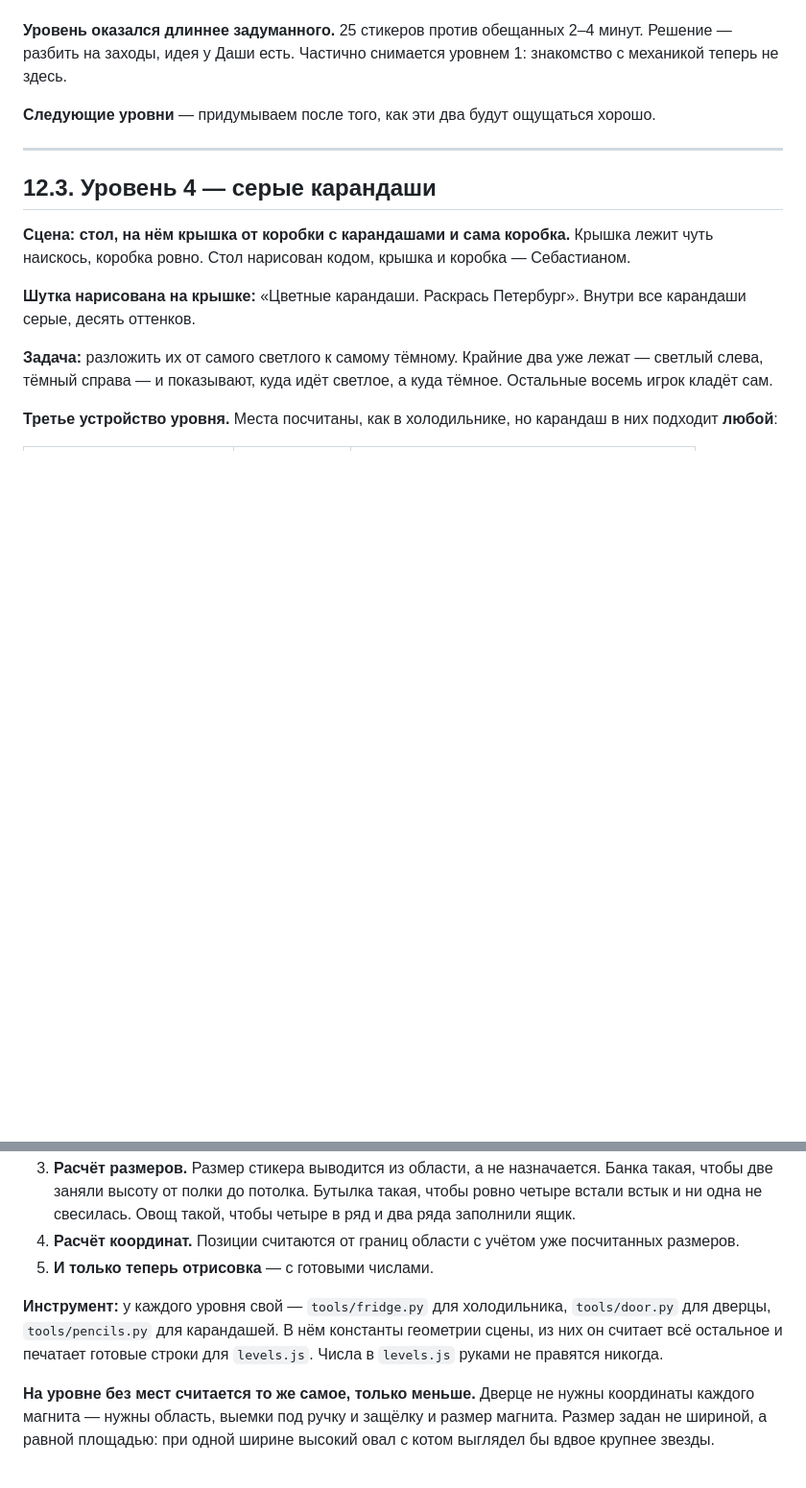
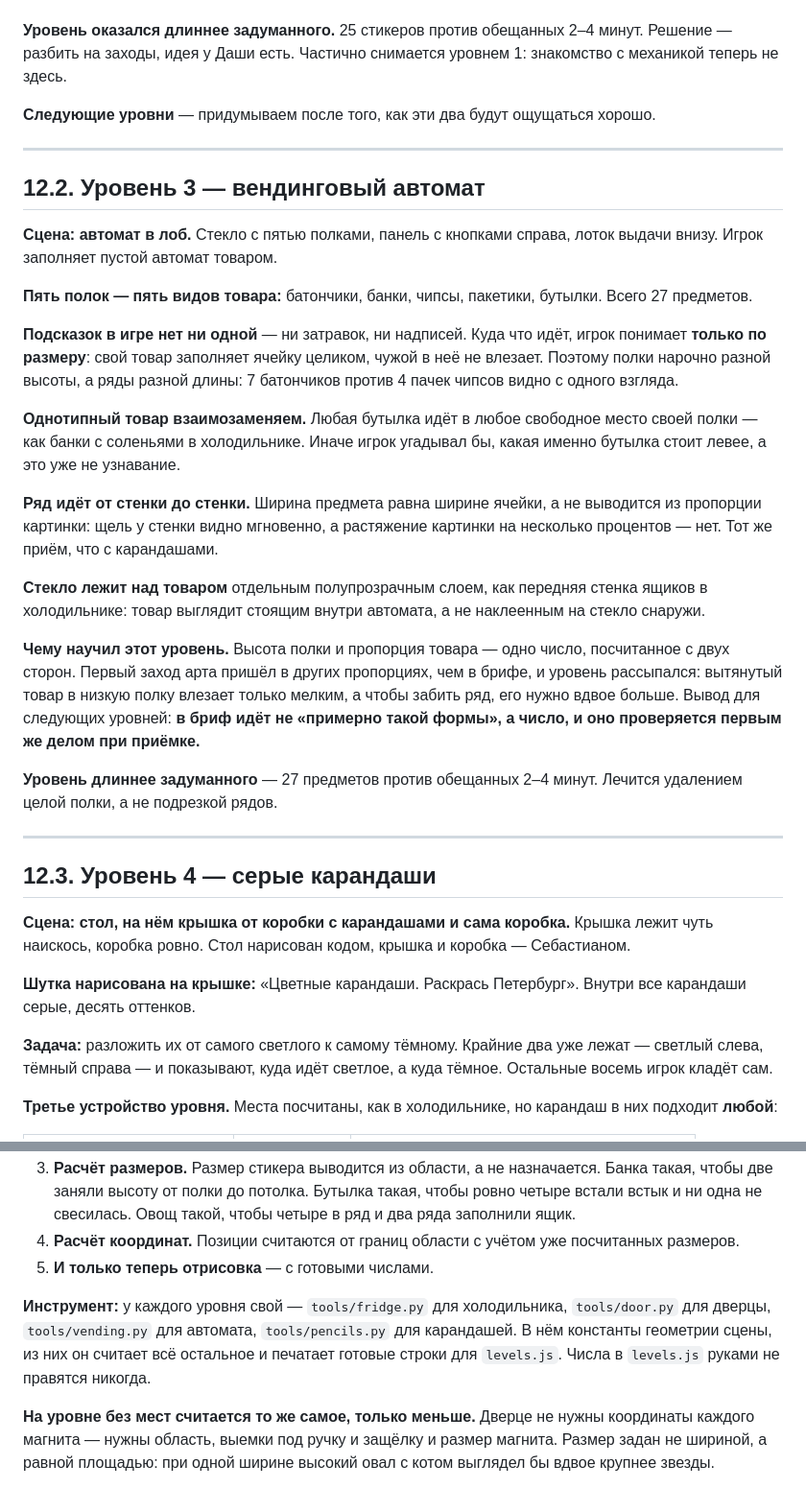
Before and after one commit to dtarburihopps-ai/sticker-perfect, a Markdown page: CONTEXT.md, 2 parts joined by grey strips. Shown at 96% size. Drawn GitHub-style; blank space fills up the shorter version.

Commit message:
Контекст и план: вендинг записан как уровень 3
Заодно записан урок этого уровня: высота полки и пропорция товара —
одно число с двух сторон, поэтому в бриф идёт число, а не «примерно
такая форма», и проверяется оно первым же делом при приёмке.

Co-Authored-By: Claude Opus 5 <noreply@anthropic.com>

```diff
--- a/CONTEXT.md
+++ b/CONTEXT.md
@@ -279,6 +279,26 @@ tap по месту
 
 ---
 
+## 12.2. Уровень 3 — вендинговый автомат
+
+**Сцена: автомат в лоб.** Стекло с пятью полками, панель с кнопками справа, лоток выдачи внизу. Игрок заполняет пустой автомат товаром.
+
+**Пять полок — пять видов товара:** батончики, банки, чипсы, пакетики, бутылки. Всего 27 предметов.
+
+**Подсказок в игре нет ни одной** — ни затравок, ни надписей. Куда что идёт, игрок понимает **только по размеру**: свой товар заполняет ячейку целиком, чужой в неё не влезает. Поэтому полки нарочно разной высоты, а ряды разной длины: 7 батончиков против 4 пачек чипсов видно с одного взгляда.
+
+**Однотипный товар взаимозаменяем.** Любая бутылка идёт в любое свободное место своей полки — как банки с соленьями в холодильнике. Иначе игрок угадывал бы, какая именно бутылка стоит левее, а это уже не узнавание.
+
+**Ряд идёт от стенки до стенки.** Ширина предмета равна ширине ячейки, а не выводится из пропорции картинки: щель у стенки видно мгновенно, а растяжение картинки на несколько процентов — нет. Тот же приём, что с карандашами.
+
+**Стекло лежит над товаром** отдельным полупрозрачным слоем, как передняя стенка ящиков в холодильнике: товар выглядит стоящим внутри автомата, а не наклеенным на стекло снаружи.
+
+**Чему научил этот уровень.** Высота полки и пропорция товара — одно число, посчитанное с двух сторон. Первый заход арта пришёл в других пропорциях, чем в брифе, и уровень рассыпался: вытянутый товар в низкую полку влезает только мелким, а чтобы забить ряд, его нужно вдвое больше. Вывод для следующих уровней: **в бриф идёт не «примерно такой формы», а число, и оно проверяется первым же делом при приёмке.**
+
+**Уровень длиннее задуманного** — 27 предметов против обещанных 2–4 минут. Лечится удалением целой полки, а не подрезкой рядов.
+
+---
+
 ## 12.3. Уровень 4 — серые карандаши
 
 **Сцена: стол, на нём крышка от коробки с карандашами и сама коробка.** Крышка лежит чуть наискось, коробка ровно. Стол нарисован кодом, крышка и коробка — Себастианом.
@@ -319,7 +339,7 @@ tap по месту
 4. **Расчёт координат.** Позиции считаются от границ области с учётом уже посчитанных размеров.
 5. **И только теперь отрисовка** — с готовыми числами.
 
-**Инструмент:** у каждого уровня свой — `tools/fridge.py` для холодильника, `tools/door.py` для дверцы, `tools/pencils.py` для карандашей. В нём константы геометрии сцены, из них он считает всё остальное и печатает готовые строки для `levels.js`. Числа в `levels.js` руками не правятся никогда.
+**Инструмент:** у каждого уровня свой — `tools/fridge.py` для холодильника, `tools/door.py` для дверцы, `tools/vending.py` для автомата, `tools/pencils.py` для карандашей. В нём константы геометрии сцены, из них он считает всё остальное и печатает готовые строки для `levels.js`. Числа в `levels.js` руками не правятся никогда.
 
 **На уровне без мест считается то же самое, только меньше.** Дверце не нужны координаты каждого магнита — нужны область, выемки под ручку и защёлку и размер магнита. Размер задан не шириной, а равной площадью: при одной ширине высокий овал с котом выглядел бы вдвое крупнее звезды.
 
```
Also changed, not shown: .ai-factory/PLAN.md (+2 -0 lines).
